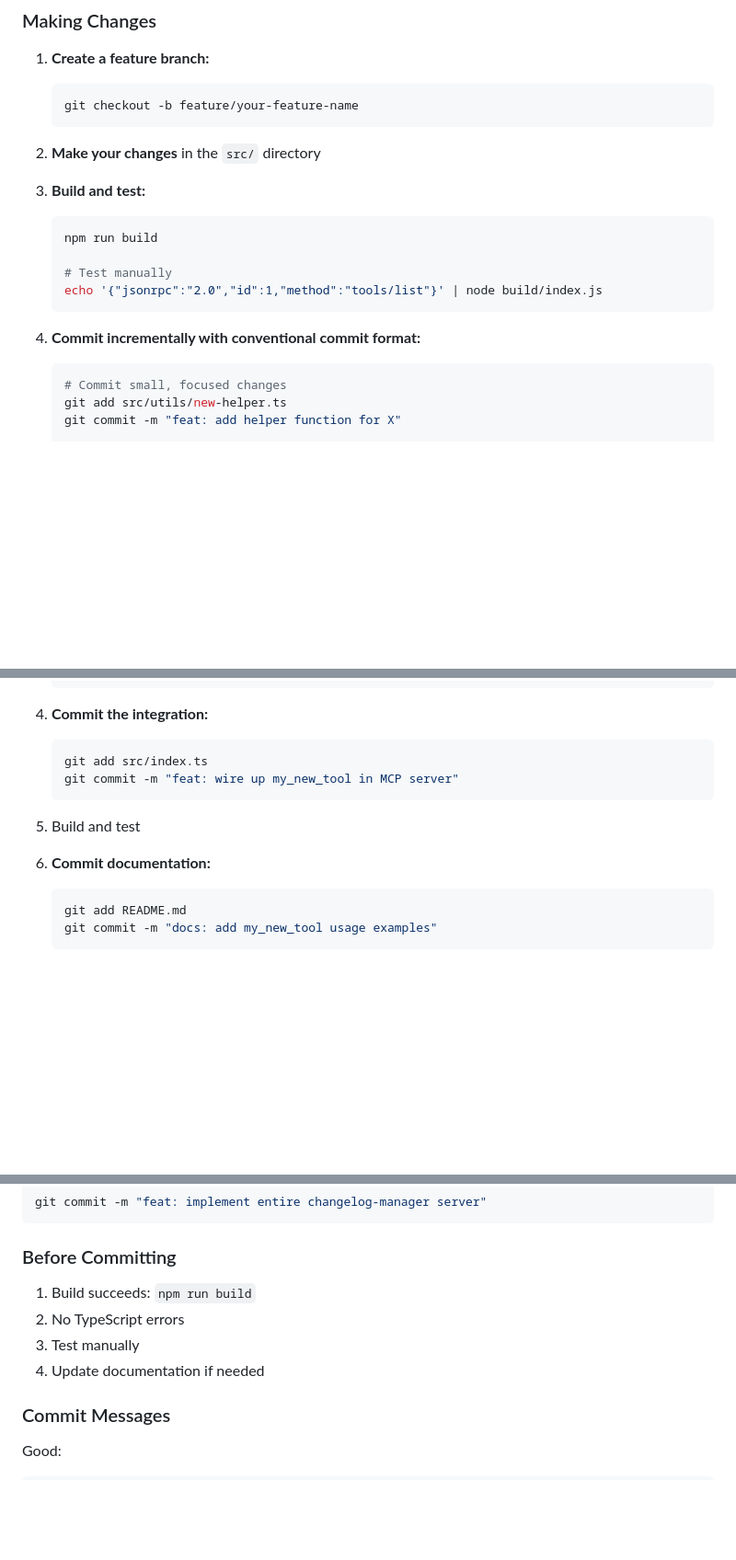
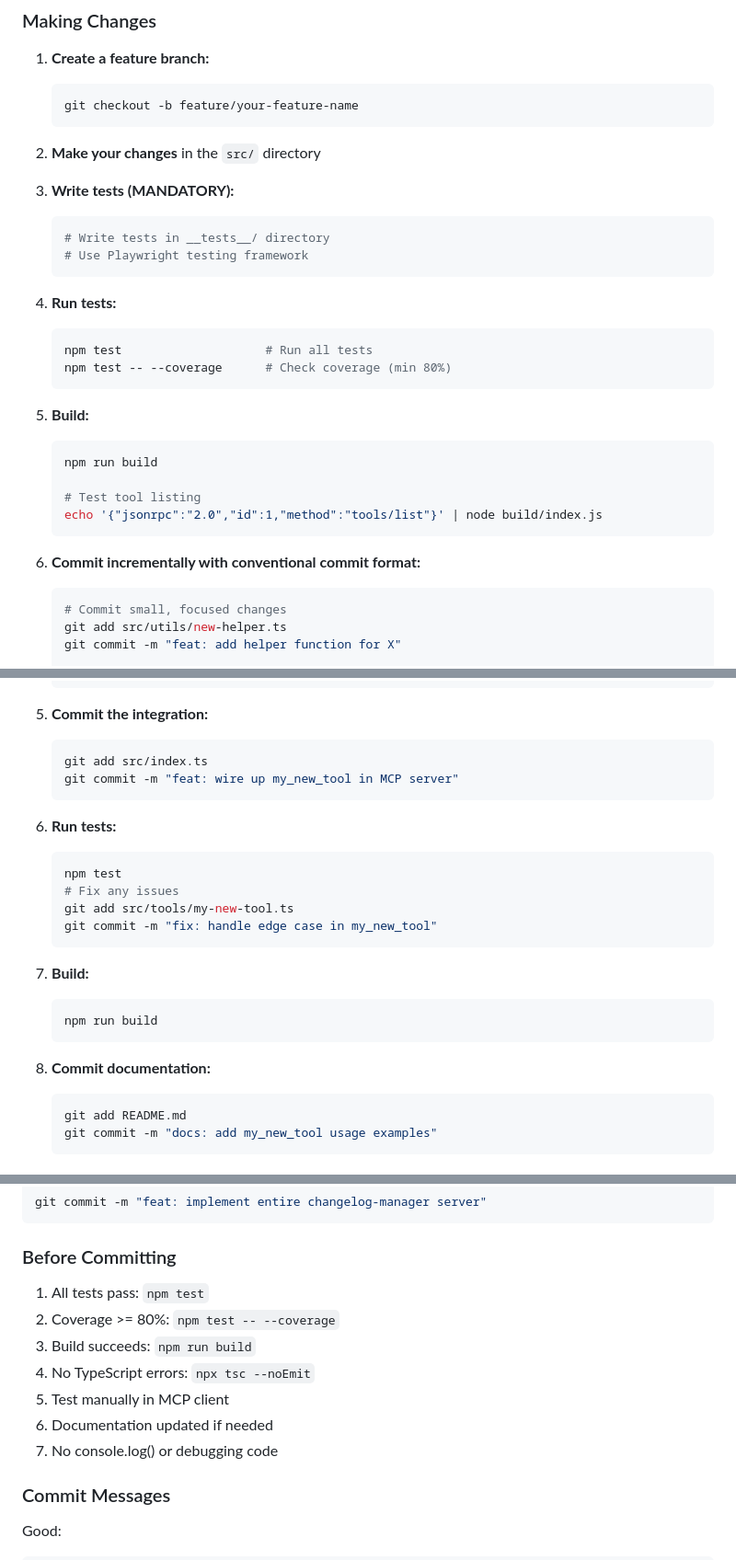
Before and after one commit to Clobbe/mcp-servers, a Markdown page: CONTRIBUTING.md, 3 parts joined by grey strips. Shown at 92% size. GitHub-like rendering; blank space fills up the shorter version.

````diff
--- a/CONTRIBUTING.md
+++ b/CONTRIBUTING.md
@@ -34,15 +34,27 @@
 
 2. **Make your changes** in the `src/` directory
 
-3. **Build and test:**
+3. **Write tests (MANDATORY):**
+   ```bash
+   # Write tests in __tests__/ directory
+   # Use Playwright testing framework
+   ```
+
+4. **Run tests:**
+   ```bash
+   npm test                    # Run all tests
+   npm test -- --coverage      # Check coverage (min 80%)
+   ```
+
+5. **Build:**
    ```bash
    npm run build
 
-   # Test manually
+   # Test tool listing
    echo '{"jsonrpc":"2.0","id":1,"method":"tools/list"}' | node build/index.js
    ```
 
-4. **Commit incrementally with conventional commit format:**
+6. **Commit incrementally with conventional commit format:**
    ```bash
    # Commit small, focused changes
    git add src/utils/new-helper.ts
@@ -122,15 +140,26 @@ Use [Conventional Commits](https://www.conventionalcommits.org/):
    }
    ```
 
-4. **Commit the integration:**
+5. **Commit the integration:**
    ```bash
    git add src/index.ts
    git commit -m "feat: wire up my_new_tool in MCP server"
    ```
 
-5. Build and test
+6. **Run tests:**
+   ```bash
+   npm test
+   # Fix any issues
+   git add src/tools/my-new-tool.ts
+   git commit -m "fix: handle edge case in my_new_tool"
+   ```
 
-6. **Commit documentation:**
+7. **Build:**
+   ```bash
+   npm run build
+   ```
+
+8. **Commit documentation:**
    ```bash
    git add README.md
    git commit -m "docs: add my_new_tool usage examples"
@@ -231,10 +307,13 @@ git commit -m "feat: implement entire changelog-manager server"
 
 ### Before Committing
 
-1. Build succeeds: `npm run build`
-2. No TypeScript errors
-3. Test manually
-4. Update documentation if needed
+1. All tests pass: `npm test`
+2. Coverage >= 80%: `npm test -- --coverage`
+3. Build succeeds: `npm run build`
+4. No TypeScript errors: `npx tsc --noEmit`
+5. Test manually in MCP client
+6. Documentation updated if needed
+7. No console.log() or debugging code
 
 ### Commit Messages
 
````
Also changed, not shown: other parts of CONTRIBUTING.md (+57 -4 lines).
